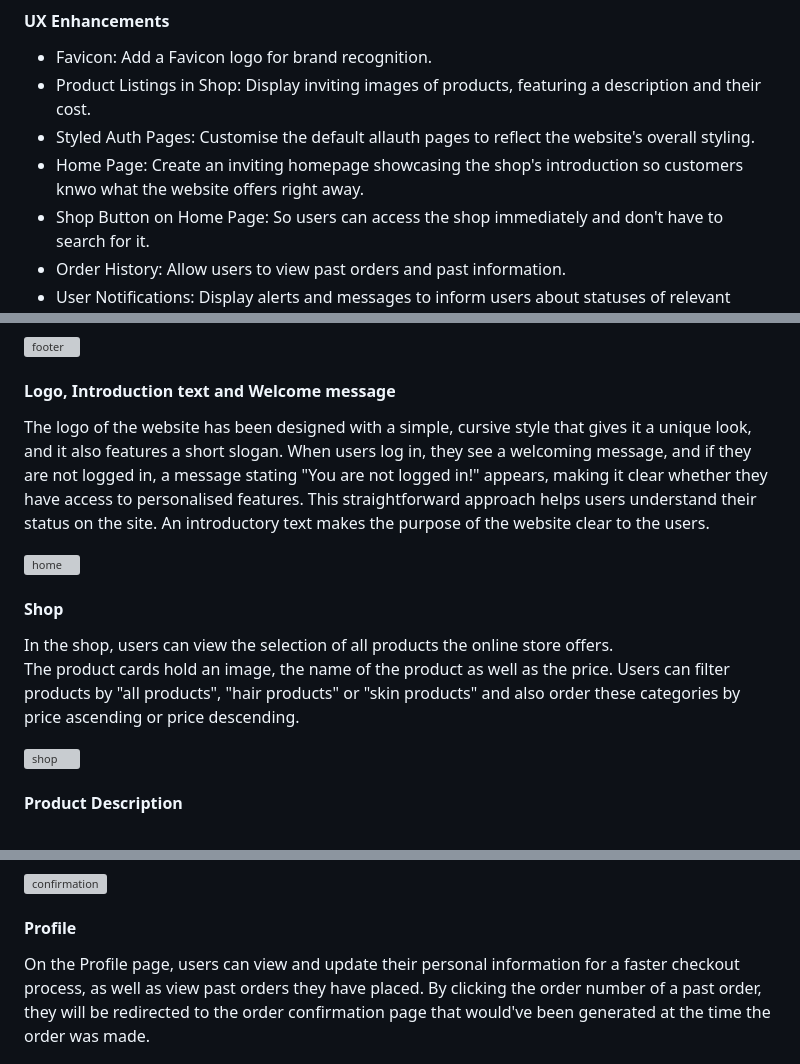
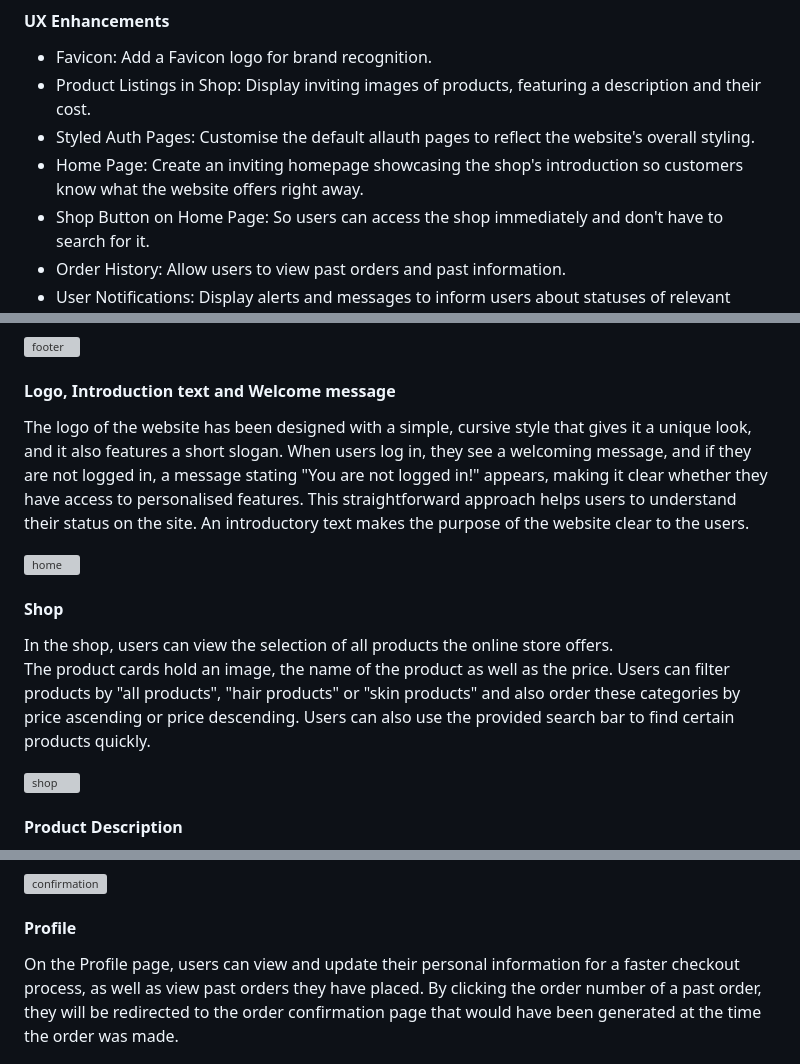
Before and after one commit to runabrandes/pp5-elegant-essentials, a Markdown page: README.md, 3 parts joined by grey strips. Rendered like a GitHub page; grey boxes are pictures that could not be loaded.

```diff
--- a/README.md
+++ b/README.md
@@ -84,7 +83,7 @@ To plan the User Stories for this project I have created a Kanban board in Githu
 - Favicon: Add a Favicon logo for brand recognition.
 - Product Listings in Shop: Display inviting images of products, featuring a  description and their cost.
 - Styled Auth Pages: Customise the default allauth pages to reflect the website's overall styling.
-- Home Page: Create an inviting homepage showcasing the shop's introduction so customers knwo what the website offers right away.
+- Home Page: Create an inviting homepage showcasing the shop's introduction so customers know what the website offers right away.
 - Shop Button on Home Page: So users can access the shop immediately and don't have to search for it.
 - Order History: Allow users to view past orders and past information.
 - User Notifications: Display alerts and messages to inform users about statuses of relevant sections.
@@ -207,7 +206,7 @@ It features a link to the Privacy Policy for Elegant Essentials, a social media
 
 #### Logo, Introduction text and Welcome message
 
-The logo of the website has been designed with a simple, cursive style that gives it a unique look, and it also features a short slogan. When users log in, they see a welcoming message, and if they are not logged in, a message stating "You are not logged in!" appears, making it clear whether they have access to personalised features. This straightforward approach helps users understand their status on the site.
+The logo of the website has been designed with a simple, cursive style that gives it a unique look, and it also features a short slogan. When users log in, they see a welcoming message, and if they are not logged in, a message stating "You are not logged in!" appears, making it clear whether they have access to personalised features. This straightforward approach helps users to understand their status on the site.
 An introductory text makes the purpose of the website clear to the users.
 
 ![home](documentation/site_pictures/home.png)
@@ -217,6 +216,7 @@ An introductory text makes the purpose of the website clear to the users.
 In the shop, users can view the selection of all products the online store offers. <br>
 The product cards hold an image, the name of the product as well as the price.
 Users can filter products by "all products", "hair products" or "skin products" and also order these categories by price ascending or price descending.
+Users can also use the provided search bar to find certain products quickly.
 
 ![shop](documentation/site_pictures/shop.png)
 
@@ -248,7 +249,7 @@ Once the user has entered all relevant checkout details and their payment was su
 
 #### Profile
 
-On the Profile page, users can view and update their personal information for a faster checkout process, as well as view past orders they have placed. By clicking the order number of a past order, they will be redirected to the order confirmation page that would've been generated at the time the order was made.
+On the Profile page, users can view and update their personal information for a faster checkout process, as well as view past orders they have placed. By clicking the order number of a past order, they will be redirected to the order confirmation page that would have been generated at the time the order was made.
 
 ![profile](documentation/site_pictures/profile.png)
 
```
Also changed, not shown: other parts of README.md (+16 -16 lines), TESTING.md (+21 -20 lines).
